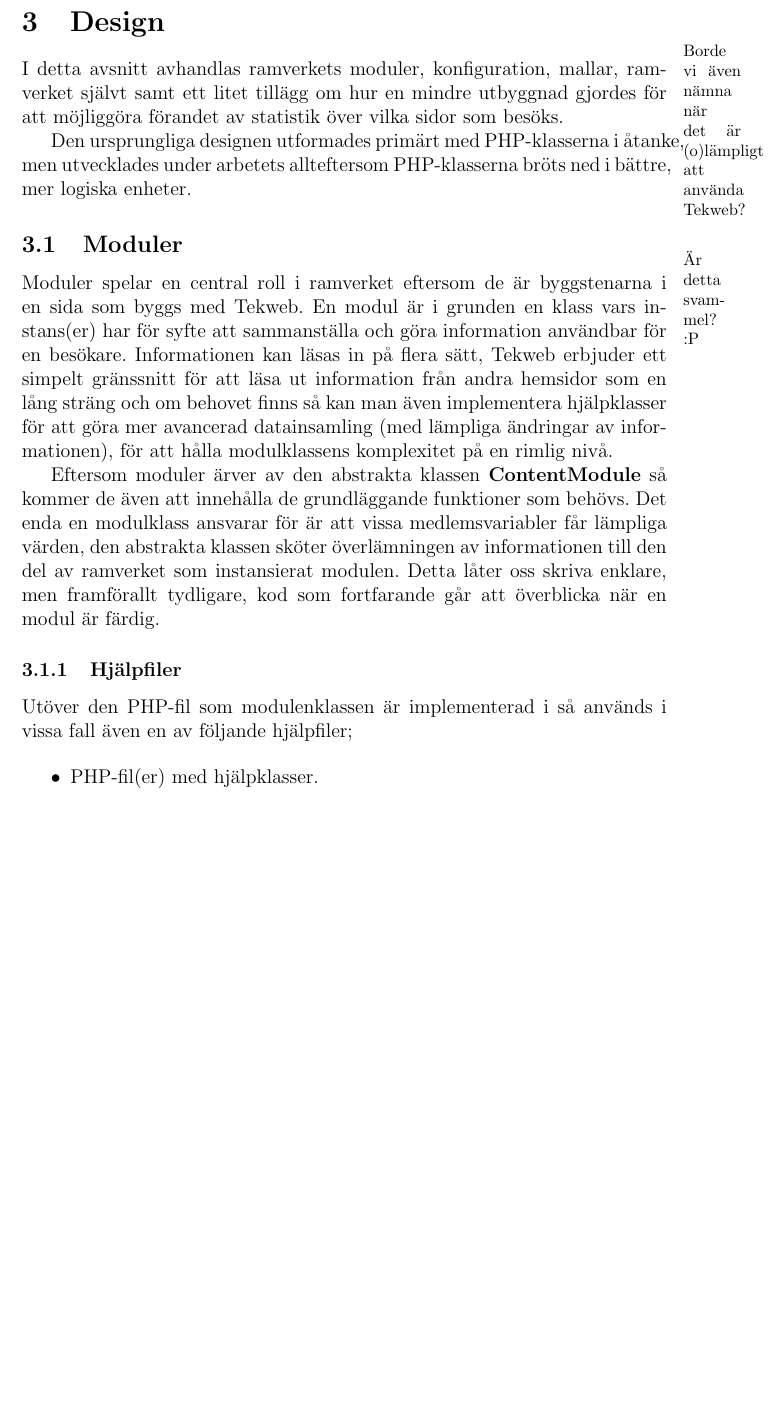
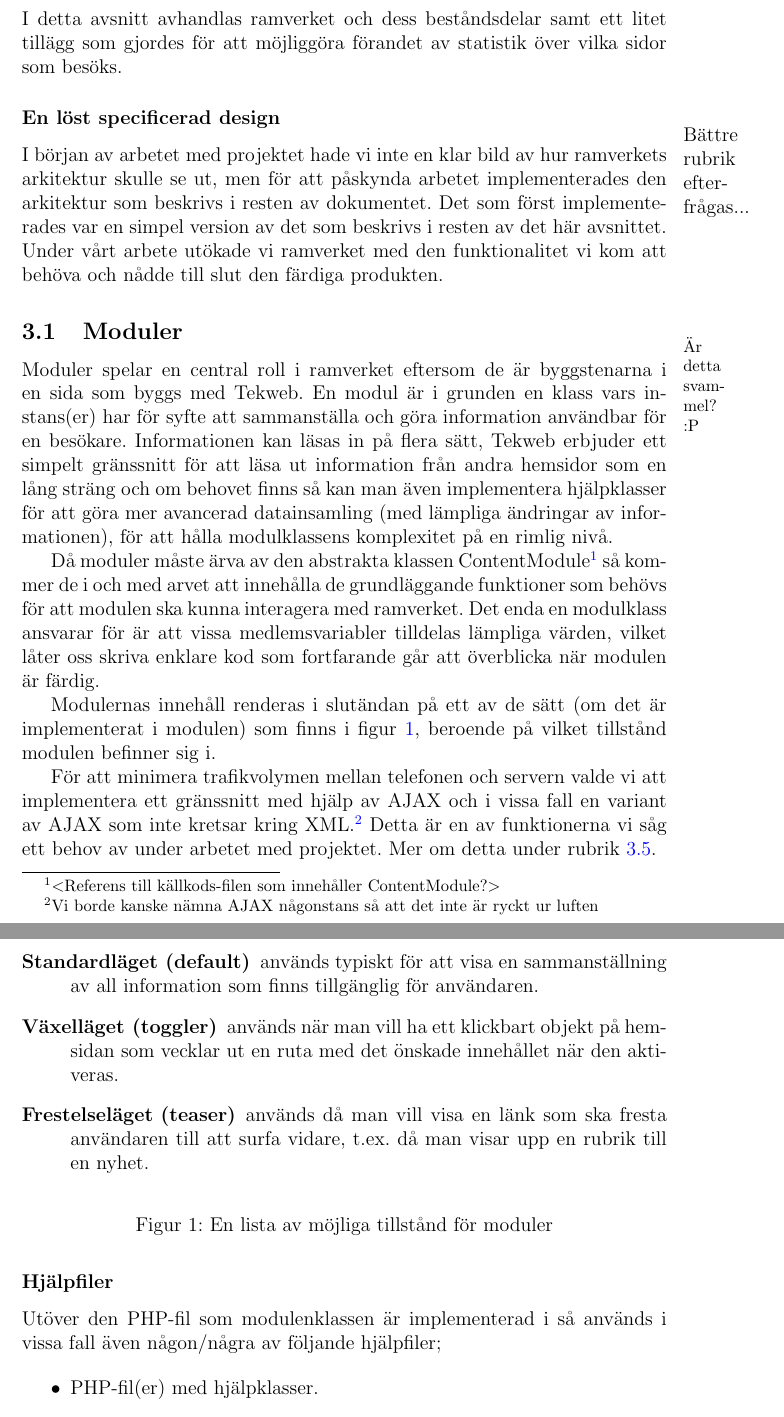
Before and after one commit to nyaray/tekweb-report, a LaTeX document (report.tex, which reads 130design.tex): part of page 5 of 12 before the commit and two parts of pages 5 and 6 of 13 after it, the two joined at a grey line, cut at the place of the change, the shorter picture padded with empty space. Compiled offline with pdfLaTeX.

Commit message:
intermediate state

```diff
--- a/130design.tex
+++ b/130design.tex
@@ -1,14 +1,16 @@
 \section{Design}
-\marginpar{\footnotesize Borde vi även nämna när det är (o)lämpligt att använda
-Tekweb?}
+I detta avsnitt avhandlas ramverket och dess beståndsdelar samt ett litet
+tillägg som gjordes för att möjliggöra förandet av statistik över vilka sidor
+som besöks.
 
-I detta avsnitt avhandlas ramverkets moduler, konfiguration, mallar, ramverket
-självt samt ett litet tillägg om hur en mindre utbyggnad gjordes för att
-möjliggöra förandet av statistik över vilka sidor som besöks.
-
-Den ursprungliga designen utformades primärt med PHP-klasserna i åtanke,
-men utvecklades under arbetets allteftersom PHP-klasserna bröts ned i bättre,
-mer logiska enheter.
+\subsubsection*{En löst specificerad design}
+\marginpar{Bättre rubrik efterfrågas...}
+I början av arbetet med projektet hade vi inte en klar bild av hur ramverkets
+arkitektur skulle se ut, men för att påskynda arbetet implementerades den
+arkitektur som beskrivs i resten av dokumentet. Det som först implementerades
+var en simpel version av det som beskrivs i resten av det här avsnittet. Under
+vårt arbete utökade vi ramverket med den funktionalitet vi kom att behöva och
+nådde till slut den färdiga produkten.
 
 \subsection{Moduler}
 \marginpar{\footnotesize Är detta svammel? :P}
@@ -21,17 +23,41 @@ behovet finns så kan man även implementera hjälpklasser för att göra mer
 avancerad datainsamling (med lämpliga ändringar av informationen), för att
 hålla modulklassens komplexitet på en rimlig nivå.
 
-Eftersom moduler ärver av den abstrakta klassen {\bf ContentModule} så kommer de
-även att innehålla de grundläggande funktioner som behövs. Det enda en
-modulklass ansvarar för är att vissa medlemsvariabler får lämpliga värden, den
-abstrakta klassen sköter överlämningen av informationen till den del av
-ramverket som instansierat modulen. Detta låter oss skriva enklare, men
-framförallt tydligare, kod som fortfarande går att överblicka när en modul är
-färdig.
+Då moduler måste ärva av den abstrakta klassen ContentModule\footnote{
+$<$Referens till källkods-filen som innehåller ContentModule?$>$} så kommer de
+i och med arvet att innehålla de grundläggande funktioner som behövs för att
+modulen ska kunna interagera med ramverket. Det enda en
+modulklass ansvarar för är att vissa medlemsvariabler tilldelas lämpliga
+värden, vilket låter oss skriva enklare kod som fortfarande går att överblicka
+när modulen är färdig.
 
-\subsubsection{Hjälpfiler}
+Modulernas innehåll renderas i slutändan på ett av de sätt (om det är
+implementerat i modulen) som finns i figur~\ref{list:modes}, beroende på vilket
+tillstånd modulen befinner sig i.
+
+\begin{figure}[h]
+\begin{itemize}
+  \item[{\bf Standardläget (default)}] används typiskt för att visa en
+    sammanställning av all information som finns tillgänglig för användaren.
+  \item[{\bf Växelläget (toggler)}] används när man vill ha ett klickbart objekt
+    på hemsidan som vecklar ut en ruta med det önskade innehållet när den
+    aktiveras.
+  \item[{\bf Frestelseläget (teaser)}] används då man vill visa en länk som ska
+    fresta användaren till att surfa vidare, t.ex. då man visar upp en rubrik
+    till en nyhet.
+\end{itemize}
+\caption{En lista av möjliga tillstånd för moduler\label{list:modes}}
+\end{figure}
+
+För att minimera trafikvolymen mellan telefonen och servern valde vi att
+implementera ett gränssnitt med hjälp av AJAX och i vissa fall en variant av
+AJAX som inte kretsar kring XML.\footnote{Vi borde kanske nämna AJAX någonstans
+så att det inte är ryckt ur luften} Detta är en av funktionerna vi såg ett behov
+av under arbetet med projektet. Mer om detta under rubrik~\ref{sec:ui}.
+
+\subsubsection*{Hjälpfiler}
 Utöver den PHP-fil som modulenklassen är implementerad i så används i vissa fall
-även en av följande hjälpfiler;
+även någon/några av följande hjälpfiler;
 
 \begin{itemize}
   \item PHP-fil(er) med hjälpklasser.
```
Also changed, not shown: 130design.tex (38 more changed lines).
